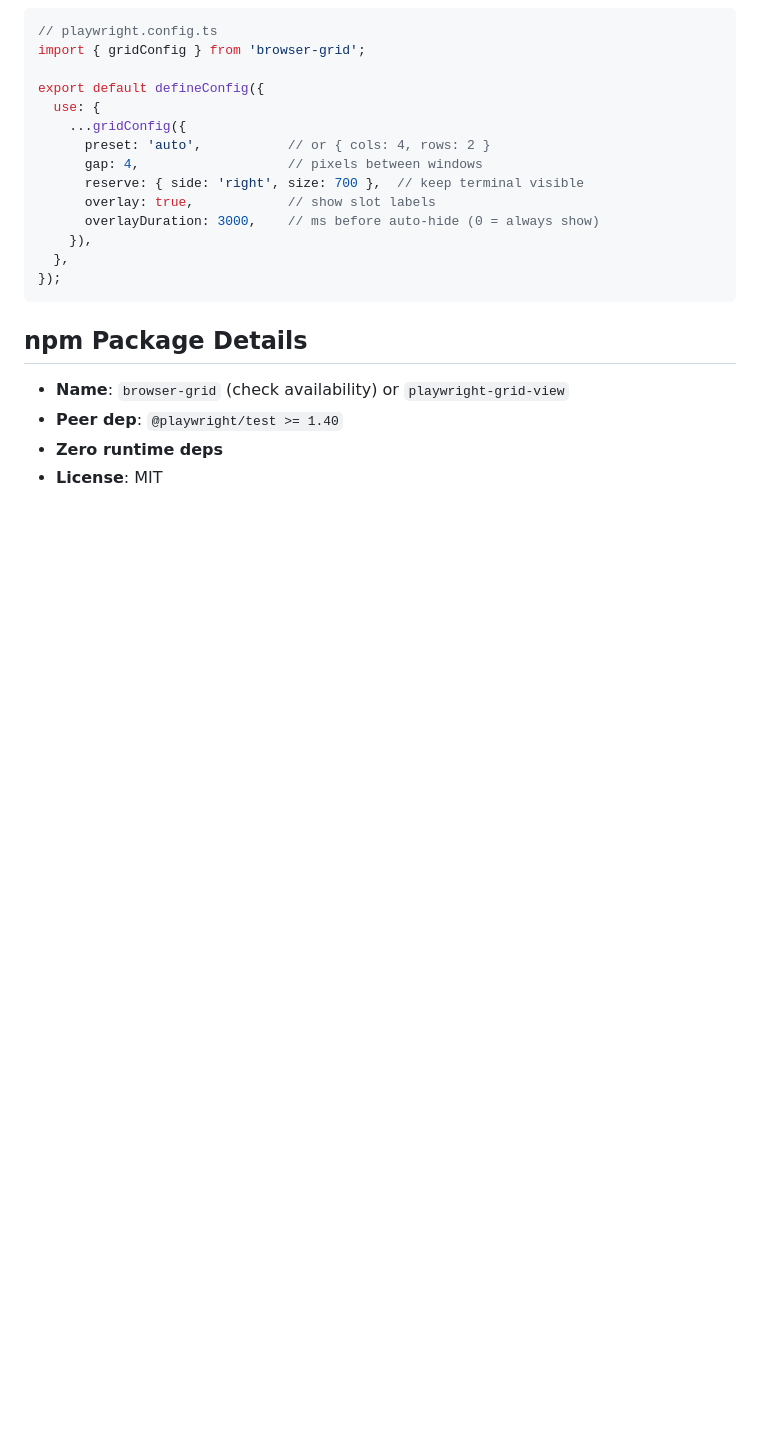
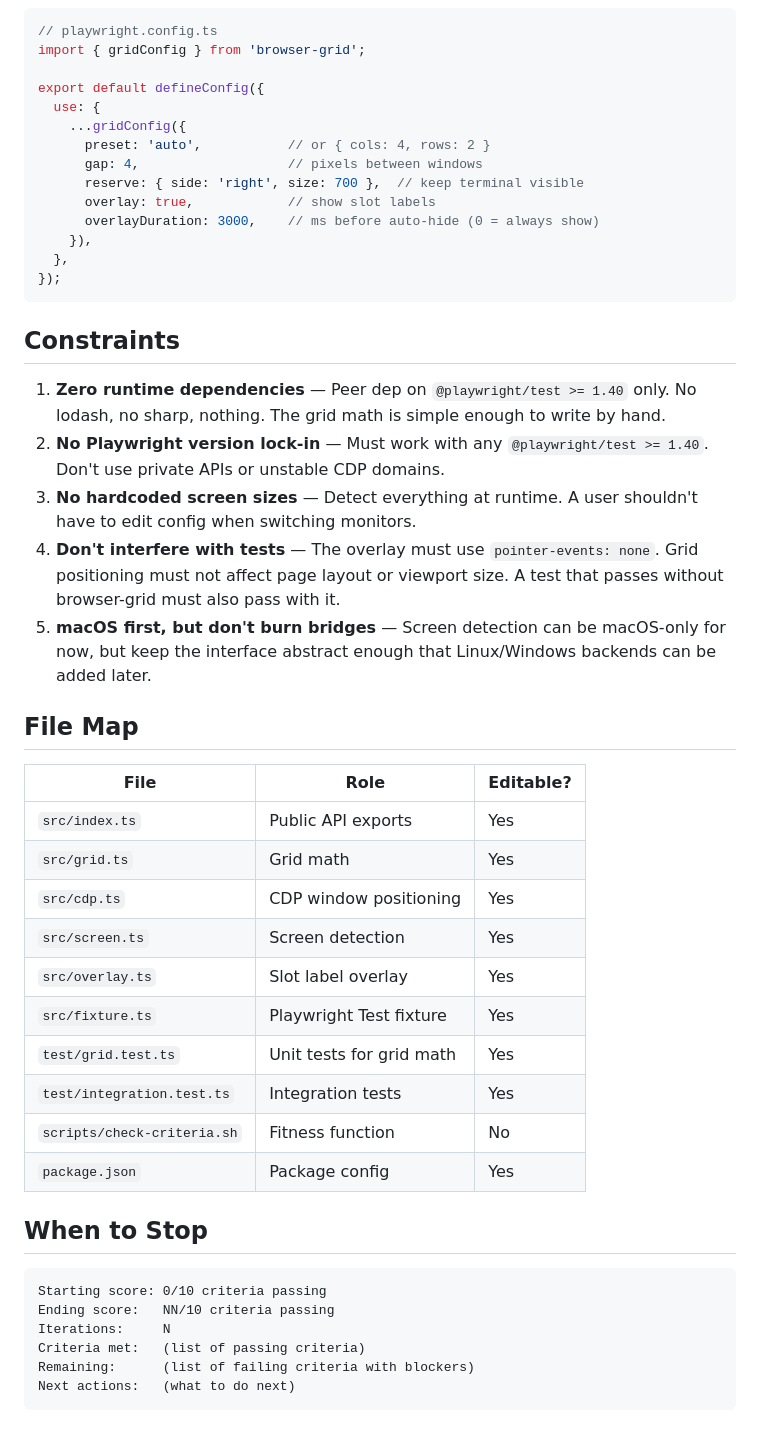
Before and after one commit to jmilinovich/goal-md, a Markdown page: examples/browser-grid.md, the part around one of its changes. Drawn GitHub-style; blank space fills up the shorter version.

````diff
--- a/examples/browser-grid.md
+++ b/examples/browser-grid.md
@@ -147,9 +206,36 @@ export default defineConfig({
 });
 ```
 
-## npm Package Details
+## Constraints
 
-- **Name**: `browser-grid` (check availability) or `playwright-grid-view`
-- **Peer dep**: `@playwright/test >= 1.40`
-- **Zero runtime deps**
-- **License**: MIT
+1. **Zero runtime dependencies** — Peer dep on `@playwright/test >= 1.40` only. No lodash, no sharp, nothing. The grid math is simple enough to write by hand.
+2. **No Playwright version lock-in** — Must work with any `@playwright/test >= 1.40`. Don't use private APIs or unstable CDP domains.
+3. **No hardcoded screen sizes** — Detect everything at runtime. A user shouldn't have to edit config when switching monitors.
+4. **Don't interfere with tests** — The overlay must use `pointer-events: none`. Grid positioning must not affect page layout or viewport size. A test that passes without browser-grid must also pass with it.
+5. **macOS first, but don't burn bridges** — Screen detection can be macOS-only for now, but keep the interface abstract enough that Linux/Windows backends can be added later.
+
+## File Map
+
+| File | Role | Editable? |
+|------|------|-----------|
+| `src/index.ts` | Public API exports | Yes |
+| `src/grid.ts` | Grid math | Yes |
+| `src/cdp.ts` | CDP window positioning | Yes |
+| `src/screen.ts` | Screen detection | Yes |
+| `src/overlay.ts` | Slot label overlay | Yes |
+| `src/fixture.ts` | Playwright Test fixture | Yes |
+| `test/grid.test.ts` | Unit tests for grid math | Yes |
+| `test/integration.test.ts` | Integration tests | Yes |
+| `scripts/check-criteria.sh` | Fitness function | No |
+| `package.json` | Package config | Yes |
+
+## When to Stop
+
+```
+Starting score: 0/10 criteria passing
+Ending score:   NN/10 criteria passing
+Iterations:     N
+Criteria met:   (list of passing criteria)
+Remaining:      (list of failing criteria with blockers)
+Next actions:   (what to do next)
+```
````
Also changed, not shown: other parts of examples/browser-grid.md (+98 -39 lines).
